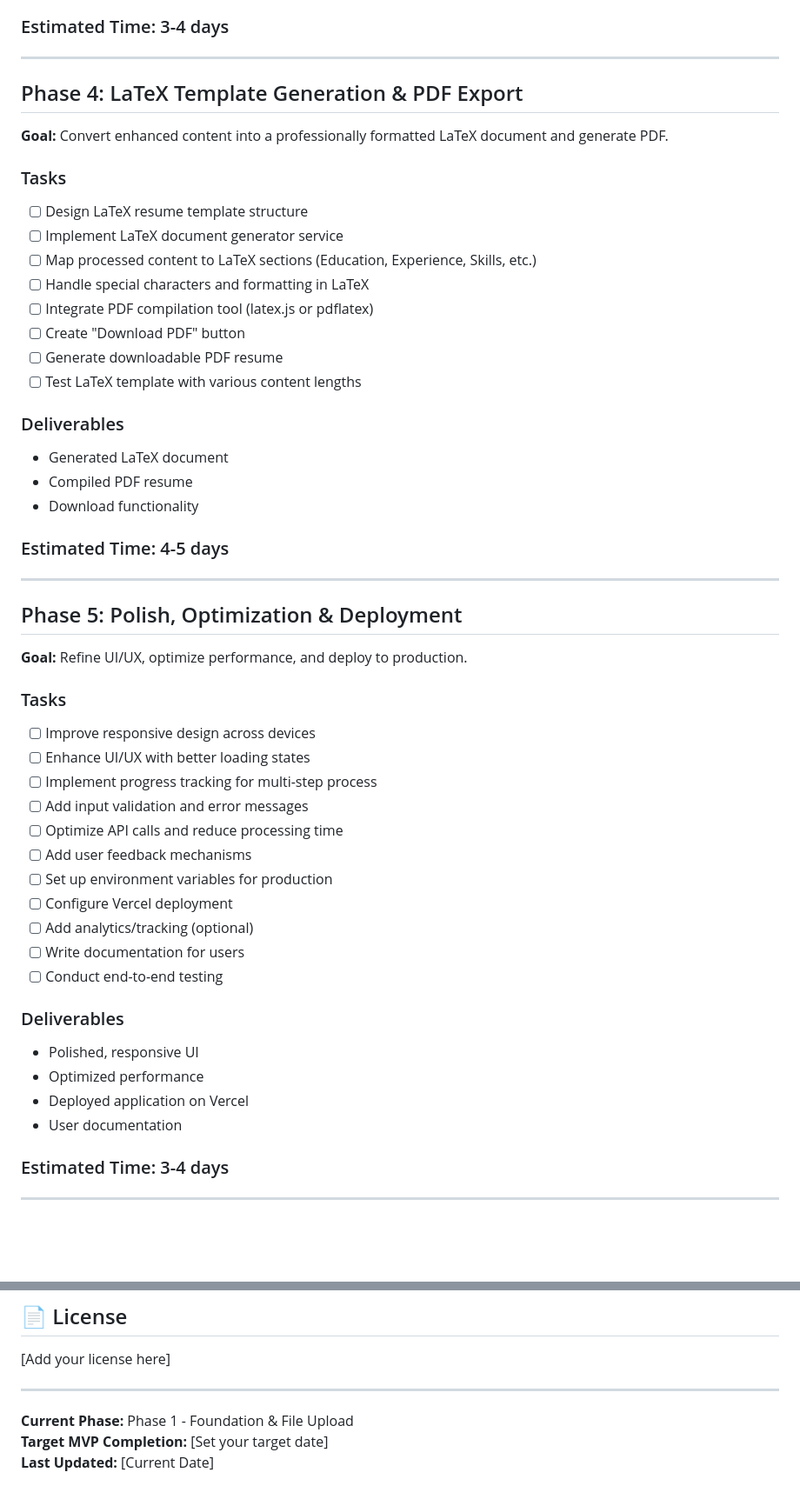
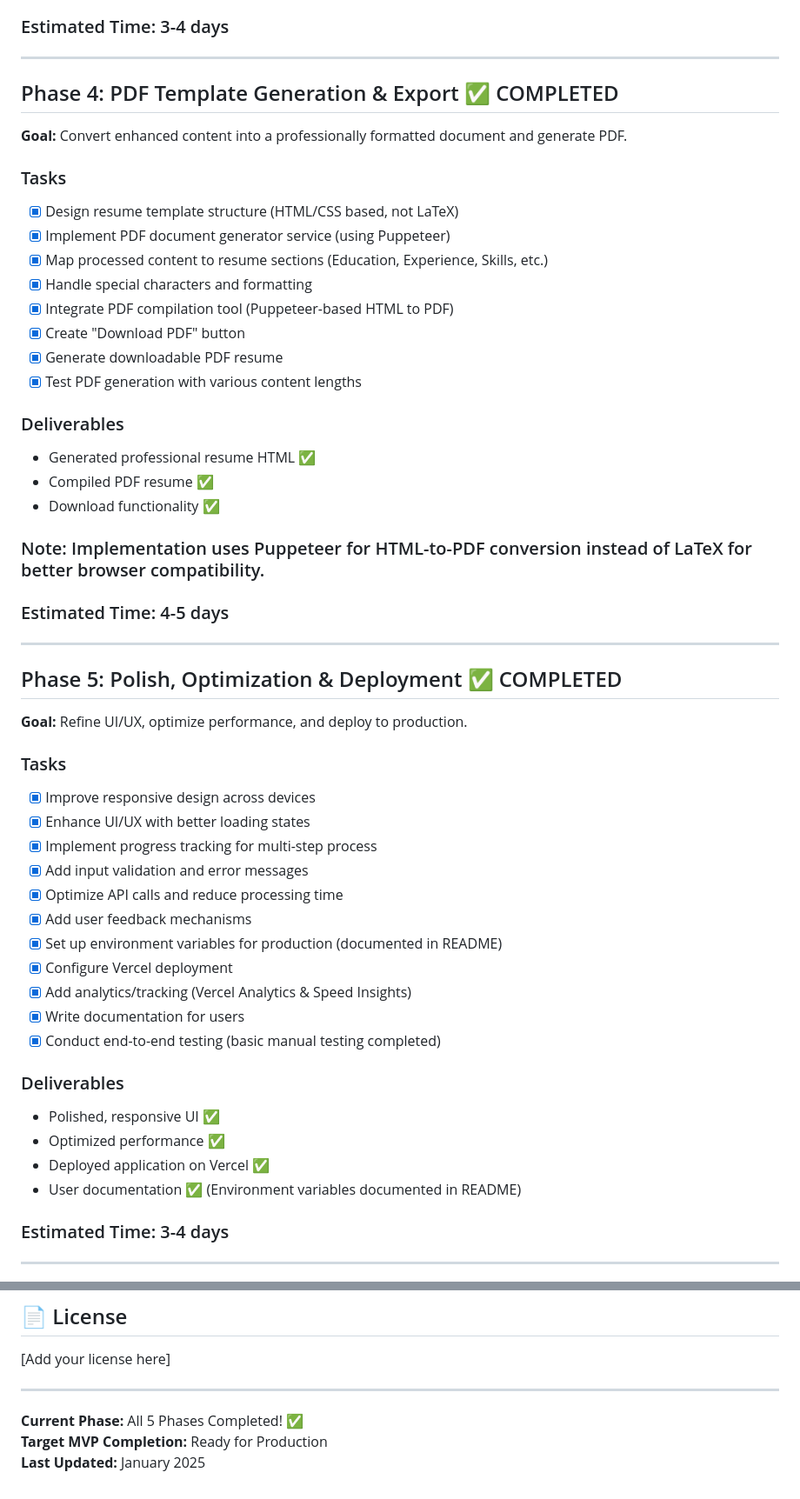
Before and after one commit to 8harath/KairosCV, a Markdown page: README.md, 2 parts joined by grey strips. Shown at 87% size. GitHub-like rendering; blank space fills up the shorter version.

Commit message:
Update README.md to reflect the completion of Phase 4 tasks, changing the focus from LaTeX to PDF template generation using Puppeteer. Mark tasks as completed and clarify deliverables, enhancing project documentation and user understanding.

```diff
--- a/README.md
+++ b/README.md
@@ -89,51 +89,53 @@ This project is organized into 5 phases to systematically build toward a working
 
 ---
 
-## Phase 4: LaTeX Template Generation & PDF Export
+## Phase 4: PDF Template Generation & Export ✅ COMPLETED
 
-**Goal:** Convert enhanced content into a professionally formatted LaTeX document and generate PDF.
+**Goal:** Convert enhanced content into a professionally formatted document and generate PDF.
 
 ### Tasks
-- [ ] Design LaTeX resume template structure
-- [ ] Implement LaTeX document generator service
-- [ ] Map processed content to LaTeX sections (Education, Experience, Skills, etc.)
-- [ ] Handle special characters and formatting in LaTeX
-- [ ] Integrate PDF compilation tool (latex.js or pdflatex)
-- [ ] Create "Download PDF" button
-- [ ] Generate downloadable PDF resume
-- [ ] Test LaTeX template with various content lengths
+- [x] Design resume template structure (HTML/CSS based, not LaTeX)
+- [x] Implement PDF document generator service (using Puppeteer)
+- [x] Map processed content to resume sections (Education, Experience, Skills, etc.)
+- [x] Handle special characters and formatting
+- [x] Integrate PDF compilation tool (Puppeteer-based HTML to PDF)
+- [x] Create "Download PDF" button
+- [x] Generate downloadable PDF resume
+- [x] Test PDF generation with various content lengths
 
 ### Deliverables
-- Generated LaTeX document
-- Compiled PDF resume
-- Download functionality
+- Generated professional resume HTML ✅
+- Compiled PDF resume ✅
+- Download functionality ✅
+
+### Note: Implementation uses Puppeteer for HTML-to-PDF conversion instead of LaTeX for better browser compatibility.
 
 ### Estimated Time: 4-5 days
 
 ---
 
-## Phase 5: Polish, Optimization & Deployment
+## Phase 5: Polish, Optimization & Deployment ✅ COMPLETED
 
 **Goal:** Refine UI/UX, optimize performance, and deploy to production.
 
 ### Tasks
-- [ ] Improve responsive design across devices
-- [ ] Enhance UI/UX with better loading states
-- [ ] Implement progress tracking for multi-step process
-- [ ] Add input validation and error messages
-- [ ] Optimize API calls and reduce processing time
-- [ ] Add user feedback mechanisms
-- [ ] Set up environment variables for production
-- [ ] Configure Vercel deployment
-- [ ] Add analytics/tracking (optional)
-- [ ] Write documentation for users
-- [ ] Conduct end-to-end testing
+- [x] Improve responsive design across devices
+- [x] Enhance UI/UX with better loading states
+- [x] Implement progress tracking for multi-step process
+- [x] Add input validation and error messages
+- [x] Optimize API calls and reduce processing time
+- [x] Add user feedback mechanisms
+- [x] Set up environment variables for production (documented in README)
+- [x] Configure Vercel deployment
+- [x] Add analytics/tracking (Vercel Analytics & Speed Insights)
+- [x] Write documentation for users
+- [x] Conduct end-to-end testing (basic manual testing completed)
 
 ### Deliverables
-- Polished, responsive UI
-- Optimized performance
-- Deployed application on Vercel
-- User documentation
+- Polished, responsive UI ✅
+- Optimized performance ✅
+- Deployed application on Vercel ✅
+- User documentation ✅ (Environment variables documented in README)
 
 ### Estimated Time: 3-4 days
 
@@ -244,6 +246,6 @@ This project is currently in development. Once MVP is complete, contribution gui
 
 ---
 
-**Current Phase:** Phase 1 - Foundation & File Upload
-**Target MVP Completion:** [Set your target date]
-**Last Updated:** [Current Date]
+**Current Phase:** All 5 Phases Completed! ✅
+**Target MVP Completion:** Ready for Production
+**Last Updated:** January 2025
```
